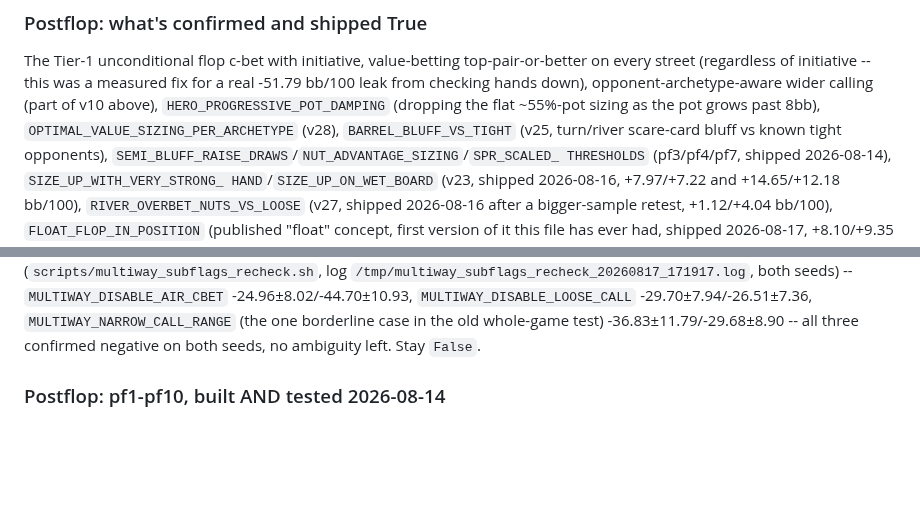
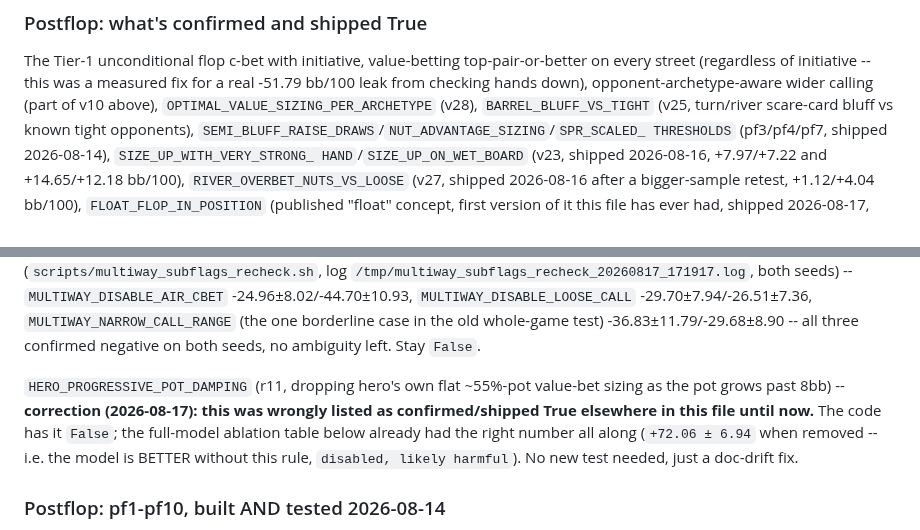
Before and after one commit to le-melon1/PokerDom_Practice_App, a Markdown page: CLAUDE.md, 2 parts joined by grey strips. Rendered like a GitHub page; blank space fills up the shorter version.

Commit message:
Fix stale CLAUDE.md claim: HERO_PROGRESSIVE_POT_DAMPING is False, not shipped True
Doc-only fix, no code change -- the ablation table elsewhere in this file
already had the correct number (+72.06 when removed, i.e. harmful);
only the prose summary list was wrong.

Co-Authored-By: Claude Sonnet 5 <noreply@anthropic.com>

```diff
--- a/CLAUDE.md
+++ b/CLAUDE.md
@@ -188,8 +188,7 @@ The Tier-1 unconditional flop c-bet with initiative, value-betting
 top-pair-or-better on every street (regardless of initiative -- this was a
 measured fix for a real -51.79 bb/100 leak from checking hands down),
 opponent-archetype-aware wider calling (part of v10 above),
-`HERO_PROGRESSIVE_POT_DAMPING` (dropping the flat ~55%-pot sizing as the
-pot grows past 8bb), `OPTIMAL_VALUE_SIZING_PER_ARCHETYPE` (v28),
+`OPTIMAL_VALUE_SIZING_PER_ARCHETYPE` (v28),
 `BARREL_BLUFF_VS_TIGHT` (v25, turn/river scare-card bluff vs known tight
 opponents), `SEMI_BLUFF_RAISE_DRAWS`/`NUT_ADVANTAGE_SIZING`/`SPR_SCALED_
 THRESHOLDS` (pf3/pf4/pf7, shipped 2026-08-14), `SIZE_UP_WITH_VERY_STRONG_
@@ -357,6 +356,14 @@ log `/tmp/multiway_subflags_recheck_20260817_171917.log`, both seeds) --
 `MULTIWAY_NARROW_CALL_RANGE` (the one borderline case in the old
 whole-game test) -36.83±11.79/-29.68±8.90 -- all three confirmed
 negative on both seeds, no ambiguity left. Stay `False`.
+
+`HERO_PROGRESSIVE_POT_DAMPING` (r11, dropping hero's own flat ~55%-pot
+value-bet sizing as the pot grows past 8bb) -- **correction (2026-08-17):
+this was wrongly listed as confirmed/shipped True elsewhere in this file
+until now.** The code has it `False`; the full-model ablation table below
+already had the right number all along (`+72.06 ± 6.94` when removed --
+i.e. the model is BETTER without this rule, `disabled, likely harmful`).
+No new test needed, just a doc-drift fix.
 
 ### Postflop: pf1-pf10, built AND tested 2026-08-14
 
```
